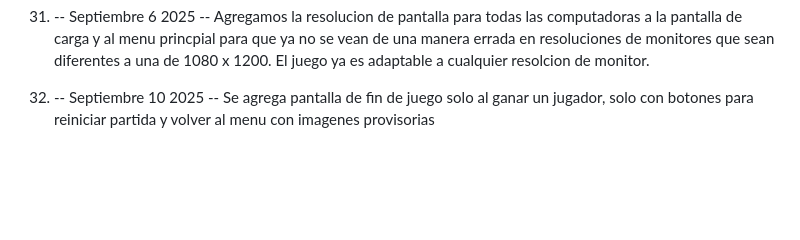
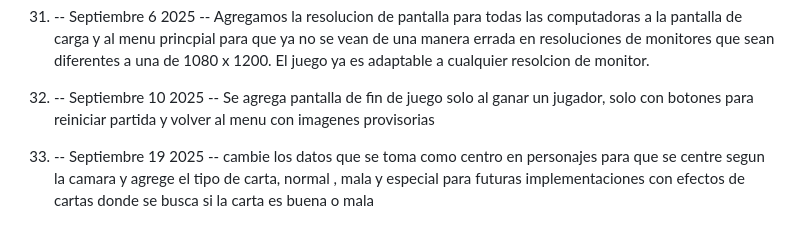
Before and after one commit to BarreiroAron/Red-Corpse-Corporation, a Markdown page: CHANGELOG.md, the part around the change. Drawn GitHub-style; blank space fills up the shorter version.

Commit message:
Actualizacion change log

```diff
--- a/CHANGELOG.md
+++ b/CHANGELOG.md
@@ -142,3 +142,5 @@ Este archivo documenta los cambios importantes realizados en el proyecto **RED C
 
 
 32) -- Septiembre 10 2025 -- Se agrega pantalla de fin de juego solo al ganar un jugador, solo con botones para reiniciar partida y volver al menu con imagenes provisorias
+
+33) -- Septiembre 19 2025 -- cambie los datos que se toma como centro en personajes para que se centre segun la camara y agrege el tipo de carta, normal , mala y especial para futuras implementaciones con efectos de cartas donde se busca si la carta es buena o mala
```
